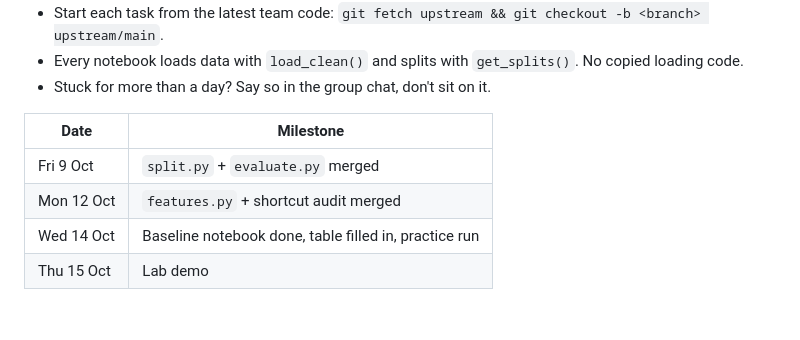
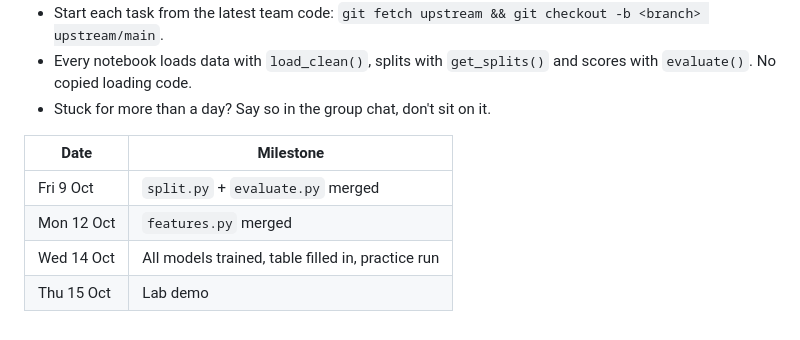
Before and after one commit to AIShaurya777/PhishGuard, a Markdown page: docs/M2_PLAN.md, the part around one of its changes. Drawn GitHub-style.

```diff
--- a/docs/M2_PLAN.md
+++ b/docs/M2_PLAN.md
@@ -49,10 +52,10 @@ The table is the result. The process is what earns marks: decision log entries D
 - Start each task from the latest team code: `git fetch upstream && git checkout -b <branch> upstream/main`.
-- Every notebook loads data with `load_clean()` and splits with `get_splits()`. No copied loading code.
+- Every notebook loads data with `load_clean()`, splits with `get_splits()` and scores with `evaluate()`. No copied loading code.
 - Stuck for more than a day? Say so in the group chat, don't sit on it.
 
 | Date | Milestone |
 |---|---|
 | Fri 9 Oct | `split.py` + `evaluate.py` merged |
-| Mon 12 Oct | `features.py` + shortcut audit merged |
-| Wed 14 Oct | Baseline notebook done, table filled in, practice run |
+| Mon 12 Oct | `features.py` merged |
+| Wed 14 Oct | All models trained, table filled in, practice run |
 | Thu 15 Oct | Lab demo |
```
Also changed, not shown: other parts of docs/M2_PLAN.md (+32 -29 lines).
